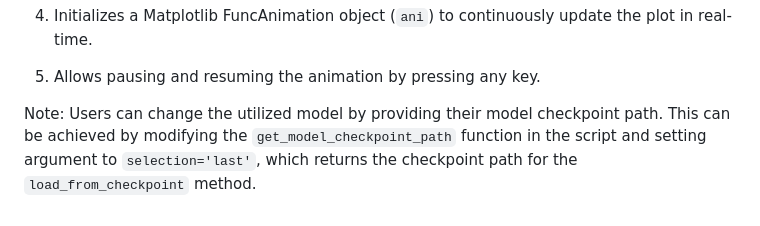
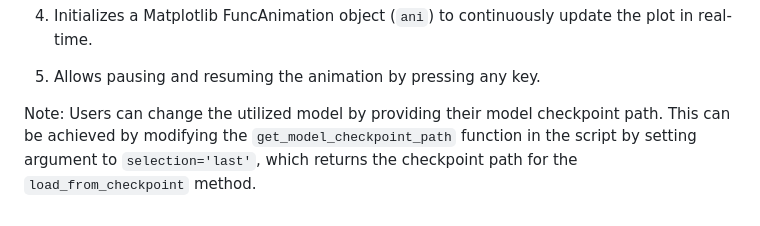
Before and after one commit to Dawidemm/iss-position-prediction, a Markdown page: README.md, the part around the change. GitHub-like rendering.

Commit message:
chore: fix typo in README

```diff
--- a/README.md
+++ b/README.md
@@ -92,4 +92,4 @@ The `main.py` script does the following:
 
 5. Allows pausing and resuming the animation by pressing any key.
 
-Note: Users can change the utilized model by providing their model checkpoint path. This can be achieved by modifying the `get_model_checkpoint_path` function in the script and setting argument to `selection='last'`, which returns the checkpoint path for the `load_from_checkpoint` method.
+Note: Users can change the utilized model by providing their model checkpoint path. This can be achieved by modifying the `get_model_checkpoint_path` function in the script by setting argument to `selection='last'`, which returns the checkpoint path for the `load_from_checkpoint` method.
```
